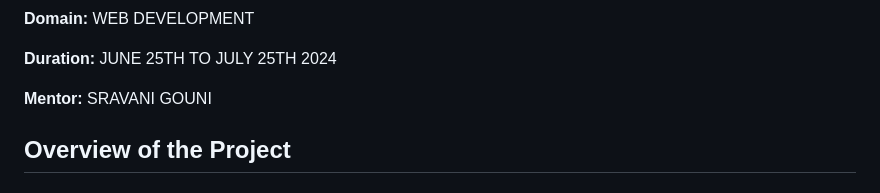
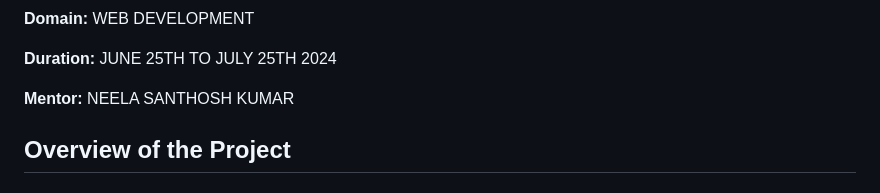
Before and after one commit to weberRohit/CODTECH-Task2, a Markdown page: README.md, the part around the change. Drawn GitHub-style.

```diff
--- a/README.md
+++ b/README.md
@@ -8,7 +8,7 @@
 
 **Duration:** JUNE 25TH TO JULY 25TH 2024
 
-**Mentor:** SRAVANI GOUNI
+**Mentor:** NEELA SANTHOSH KUMAR
 
 ## Overview of the Project
 
```
